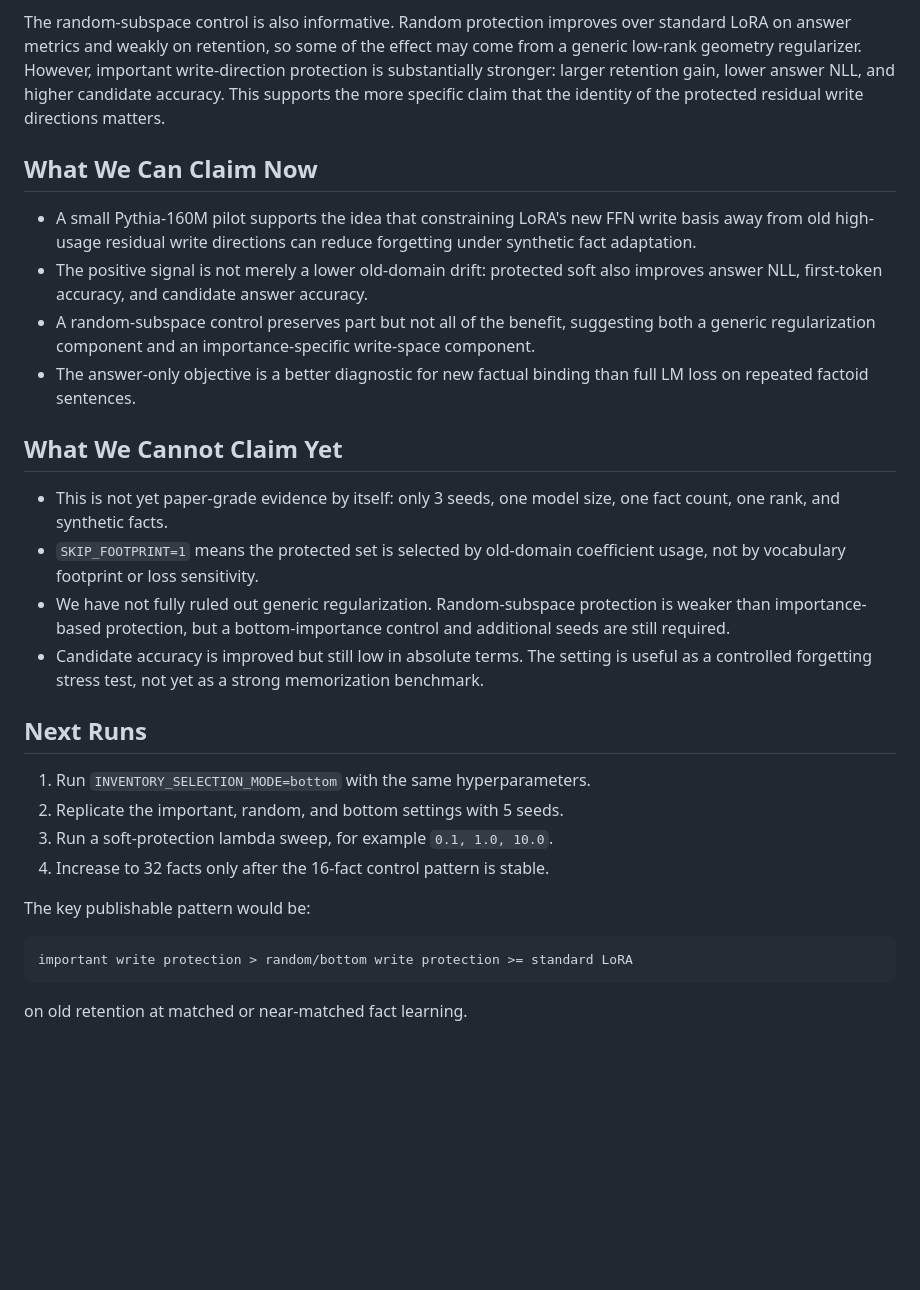
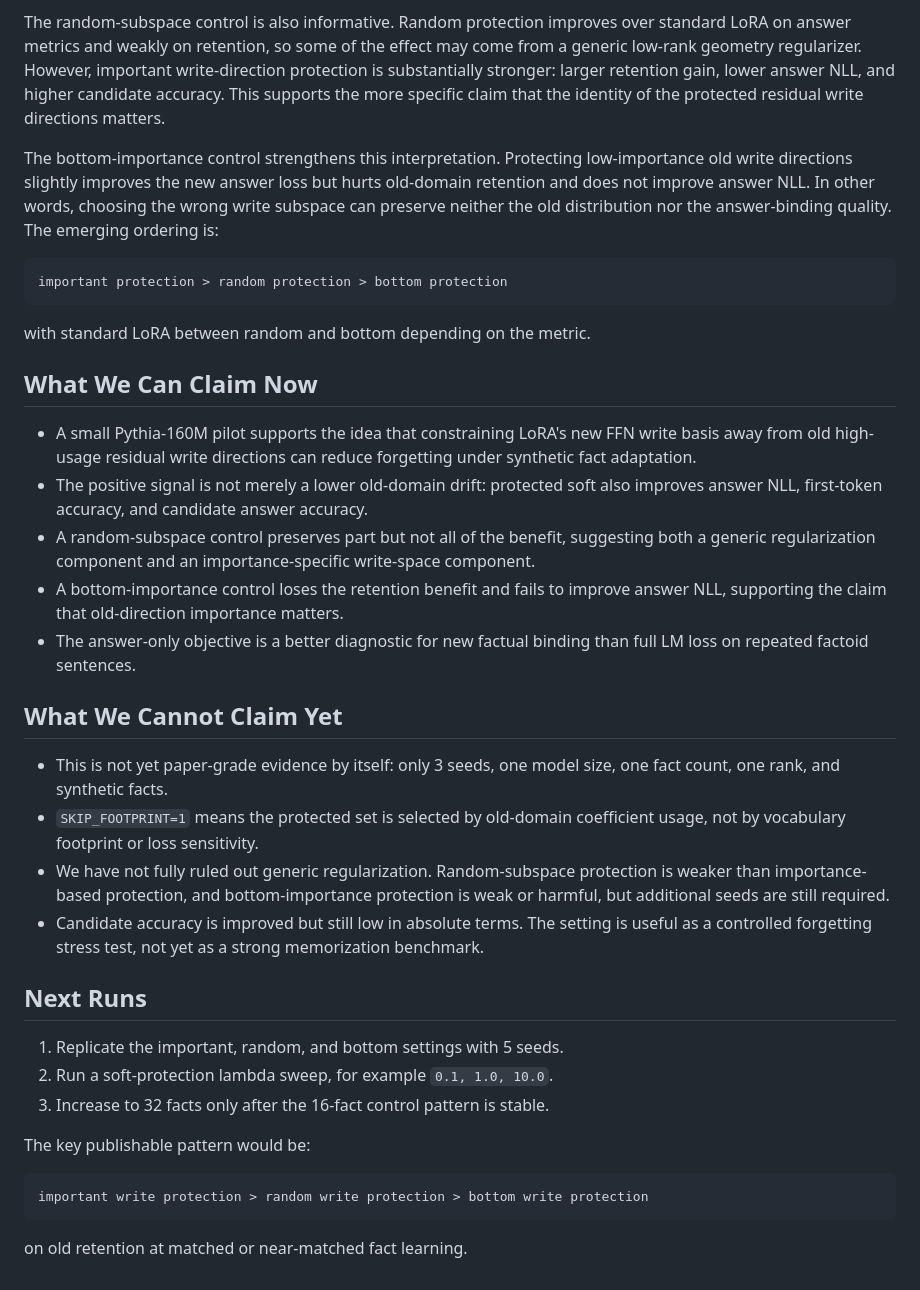
Before and after one commit to Bugonia/basisTransformer, a Markdown page: aaai27_residual_write_protection/notes/factoid_answer_pilot_results.md, the part around one of its changes. Drawn GitHub-style; blank space fills up the shorter version.

Commit message:
Add bottom subspace control result

````diff
--- a/aaai27_residual_write_protection/notes/factoid_answer_pilot_results.md
+++ b/aaai27_residual_write_protection/notes/factoid_answer_pilot_results.md
@@ -72,6 +96,18 @@ write-direction protection is substantially stronger: larger retention gain,
 lower answer NLL, and higher candidate accuracy. This supports the more specific
 claim that the identity of the protected residual write directions matters.
 
+The bottom-importance control strengthens this interpretation. Protecting
+low-importance old write directions slightly improves the new answer loss but
+hurts old-domain retention and does not improve answer NLL. In other words,
+choosing the wrong write subspace can preserve neither the old distribution nor
+the answer-binding quality. The emerging ordering is:
+
+```text
+important protection > random protection > bottom protection
+```
+
+with standard LoRA between random and bottom depending on the metric.
+
 ## What We Can Claim Now
 
 - A small Pythia-160M pilot supports the idea that constraining LoRA's new FFN
@@ -82,6 +118,8 @@ claim that the identity of the protected residual write directions matters.
 - A random-subspace control preserves part but not all of the benefit, suggesting
   both a generic regularization component and an importance-specific
   write-space component.
+- A bottom-importance control loses the retention benefit and fails to improve
+  answer NLL, supporting the claim that old-direction importance matters.
 - The answer-only objective is a better diagnostic for new factual binding than
   full LM loss on repeated factoid sentences.
 
@@ -92,23 +130,22 @@ claim that the identity of the protected residual write directions matters.
 - `SKIP_FOOTPRINT=1` means the protected set is selected by old-domain
   coefficient usage, not by vocabulary footprint or loss sensitivity.
 - We have not fully ruled out generic regularization. Random-subspace protection
-  is weaker than importance-based protection, but a bottom-importance control
-  and additional seeds are still required.
+  is weaker than importance-based protection, and bottom-importance protection
+  is weak or harmful, but additional seeds are still required.
 - Candidate accuracy is improved but still low in absolute terms. The setting is
   useful as a controlled forgetting stress test, not yet as a strong memorization
   benchmark.
 
 ## Next Runs
 
-1. Run `INVENTORY_SELECTION_MODE=bottom` with the same hyperparameters.
-2. Replicate the important, random, and bottom settings with 5 seeds.
-3. Run a soft-protection lambda sweep, for example `0.1, 1.0, 10.0`.
-4. Increase to 32 facts only after the 16-fact control pattern is stable.
+1. Replicate the important, random, and bottom settings with 5 seeds.
+2. Run a soft-protection lambda sweep, for example `0.1, 1.0, 10.0`.
+3. Increase to 32 facts only after the 16-fact control pattern is stable.
 
 The key publishable pattern would be:
 
 ```text
-important write protection > random/bottom write protection >= standard LoRA
+important write protection > random write protection > bottom write protection
 ```
 
 on old retention at matched or near-matched fact learning.
````
Also changed, not shown: other parts of aaai27_residual_write_protection/notes/factoid_answer_pilot_results.md (+24 -0 lines).
